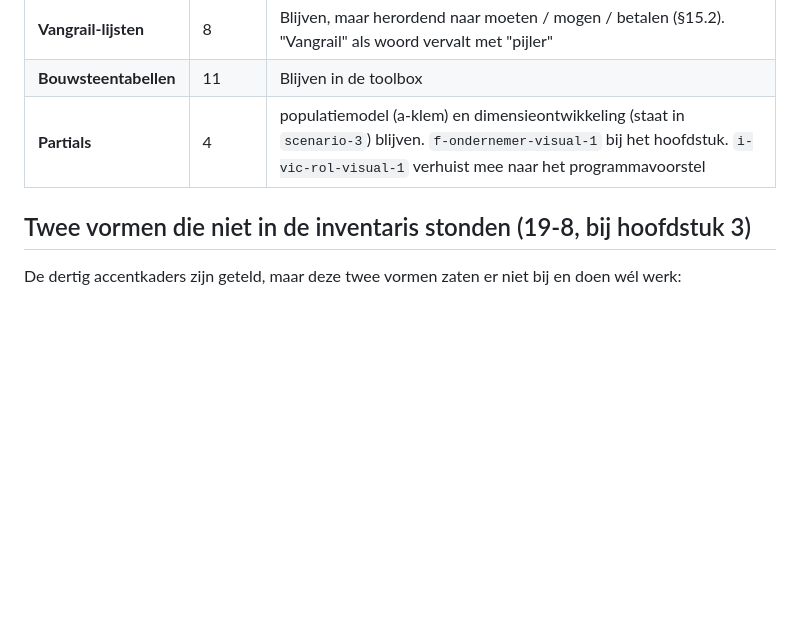
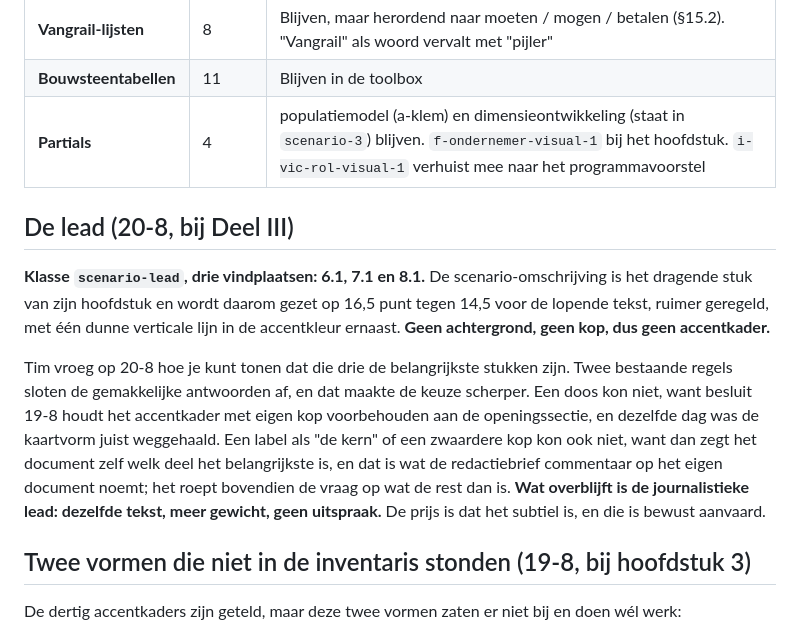
Before and after one commit to Veenweiden-Innovatiecentrum/Veenweideboeren, a Markdown page: richtlijnen/bloktypen.md, the part around the change. Drawn GitHub-style; blank space fills up the shorter version.

Commit message:
De lead vastgelegd in bloktypen.md en het besluitenlog
Deze twee schrijfacties waren bij de vorige commit stilgevallen op een verkeerd
anker; de opmaak en de tekst waren wel al doorgevoerd.

Co-Authored-By: Claude Opus 5 (1M context) <noreply@anthropic.com>

```diff
--- a/richtlijnen/bloktypen.md
+++ b/richtlijnen/bloktypen.md
@@ -121,6 +121,12 @@ De winst zit niet alleen in rust. Acht blokken die nu als terzijde lezen, blijke
 | **Bouwsteentabellen** | 11 | Blijven in de toolbox |
 | **Partials** | 4 | populatiemodel (a-klem) en dimensieontwikkeling (staat in `scenario-3`) blijven. `f-ondernemer-visual-1` bij het hoofdstuk. `i-vic-rol-visual-1` verhuist mee naar het programmavoorstel |
 
+## De lead (20-8, bij Deel III)
+
+**Klasse `scenario-lead`, drie vindplaatsen: 6.1, 7.1 en 8.1.** De scenario-omschrijving is het dragende stuk van zijn hoofdstuk en wordt daarom gezet op 16,5 punt tegen 14,5 voor de lopende tekst, ruimer geregeld, met één dunne verticale lijn in de accentkleur ernaast. **Geen achtergrond, geen kop, dus geen accentkader.**
+
+Tim vroeg op 20-8 hoe je kunt tonen dat die drie de belangrijkste stukken zijn. Twee bestaande regels sloten de gemakkelijke antwoorden af, en dat maakte de keuze scherper. Een doos kon niet, want besluit 19-8 houdt het accentkader met eigen kop voorbehouden aan de openingssectie, en dezelfde dag was de kaartvorm juist weggehaald. Een label als "de kern" of een zwaardere kop kon ook niet, want dan zegt het document zelf welk deel het belangrijkste is, en dat is wat de redactiebrief commentaar op het eigen document noemt; het roept bovendien de vraag op wat de rest dan is. **Wat overblijft is de journalistieke lead: dezelfde tekst, meer gewicht, geen uitspraak.** De prijs is dat het subtiel is, en die is bewust aanvaard.
+
 ## Twee vormen die niet in de inventaris stonden (19-8, bij hoofdstuk 3)
 
 De dertig accentkaders zijn geteld, maar deze twee vormen zaten er niet bij en doen wél werk:
```
Also changed, not shown: richtlijnen/besluitenlog.md (+1 -0 lines).
